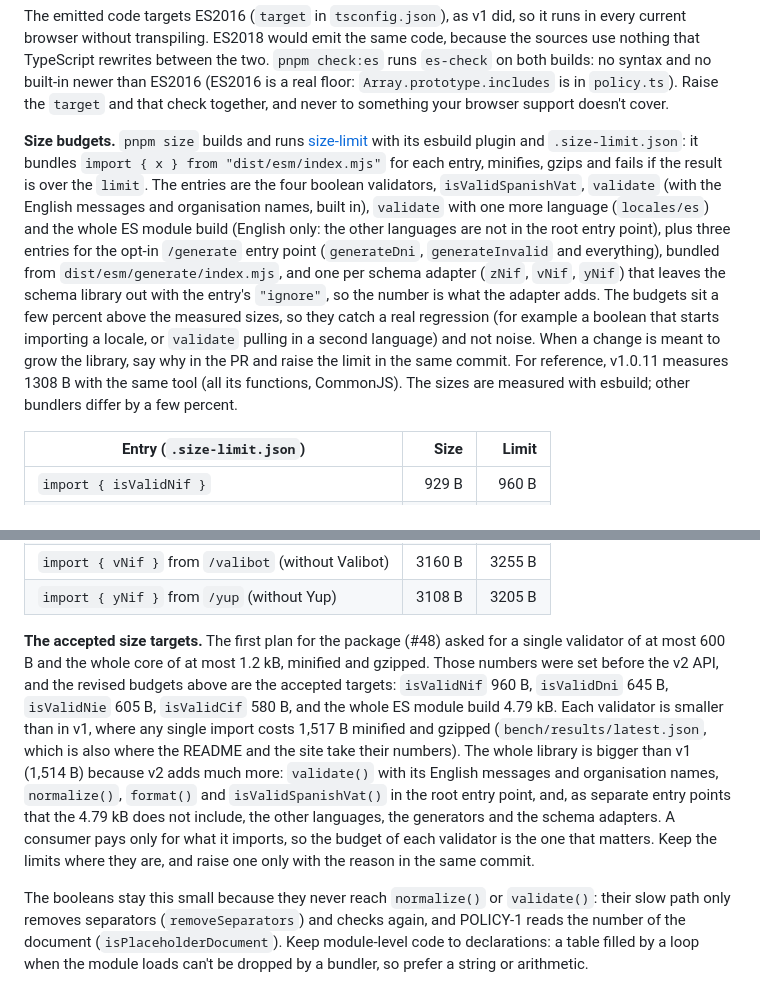
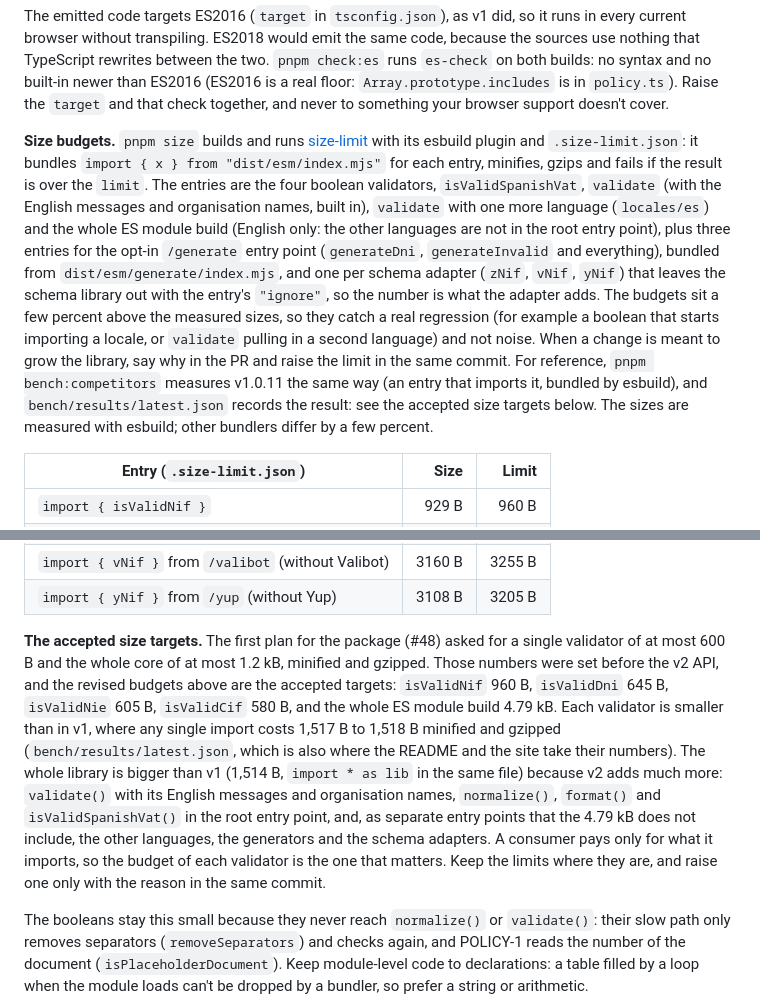
Before and after one commit to josegoval/nif-dni-nie-cif-validation, a Markdown page: CONTRIBUTING.md, 2 parts joined by grey strips. Rendered like a GitHub page.

Commit message:
docs(contributing): take the v1.0.11 sizes only from the benchmark results
The size budgets gave v1.0.11 as 1308 B, while the accepted size targets
gave 1,514 B for the whole library. Both come from esbuild through
size-limit. The 1308 B figure bundles v1's dist/index.js as the entry
itself; the 1,514 B one, from bench/results/latest.json, bundles an entry
that imports the package, as an application does. The budgets now point
to the benchmark results instead of a hand-typed number, and the targets
give the single import cost as 1,517 B to 1,518 B, the range in
latest.json (isValidCif costs one byte more).

Co-Authored-By: Claude Opus 5.5 <noreply@anthropic.com>

```diff
--- a/CONTRIBUTING.md
+++ b/CONTRIBUTING.md
@@ -91,7 +91,7 @@ The sources import each other without file extensions (`from "./nif"`) and the t
 
 The emitted code targets ES2016 (`target` in `tsconfig.json`), as v1 did, so it runs in every current browser without transpiling. ES2018 would emit the same code, because the sources use nothing that TypeScript rewrites between the two. `pnpm check:es` runs `es-check` on both builds: no syntax and no built-in newer than ES2016 (ES2016 is a real floor: `Array.prototype.includes` is in `policy.ts`). Raise the `target` and that check together, and never to something your browser support doesn't cover.
 
-**Size budgets.** `pnpm size` builds and runs [size-limit](https://github.com/ai/size-limit) with its esbuild plugin and `.size-limit.json`: it bundles `import { x } from "dist/esm/index.mjs"` for each entry, minifies, gzips and fails if the result is over the `limit`. The entries are the four boolean validators, `isValidSpanishVat`, `validate` (with the English messages and organisation names, built in), `validate` with one more language (`locales/es`) and the whole ES module build (English only: the other languages are not in the root entry point), plus three entries for the opt-in `/generate` entry point (`generateDni`, `generateInvalid` and everything), bundled from `dist/esm/generate/index.mjs`, and one per schema adapter (`zNif`, `vNif`, `yNif`) that leaves the schema library out with the entry's `"ignore"`, so the number is what the adapter adds. The budgets sit a few percent above the measured sizes, so they catch a real regression (for example a boolean that starts importing a locale, or `validate` pulling in a second language) and not noise. When a change is meant to grow the library, say why in the PR and raise the limit in the same commit. For reference, v1.0.11 measures 1308 B with the same tool (all its functions, CommonJS). The sizes are measured with esbuild; other bundlers differ by a few percent.
+**Size budgets.** `pnpm size` builds and runs [size-limit](https://github.com/ai/size-limit) with its esbuild plugin and `.size-limit.json`: it bundles `import { x } from "dist/esm/index.mjs"` for each entry, minifies, gzips and fails if the result is over the `limit`. The entries are the four boolean validators, `isValidSpanishVat`, `validate` (with the English messages and organisation names, built in), `validate` with one more language (`locales/es`) and the whole ES module build (English only: the other languages are not in the root entry point), plus three entries for the opt-in `/generate` entry point (`generateDni`, `generateInvalid` and everything), bundled from `dist/esm/generate/index.mjs`, and one per schema adapter (`zNif`, `vNif`, `yNif`) that leaves the schema library out with the entry's `"ignore"`, so the number is what the adapter adds. The budgets sit a few percent above the measured sizes, so they catch a real regression (for example a boolean that starts importing a locale, or `validate` pulling in a second language) and not noise. When a change is meant to grow the library, say why in the PR and raise the limit in the same commit. For reference, `pnpm bench:competitors` measures v1.0.11 the same way (an entry that imports it, bundled by esbuild), and `bench/results/latest.json` records the result: see the accepted size targets below. The sizes are measured with esbuild; other bundlers differ by a few percent.
 
 | Entry (`.size-limit.json`) | Size | Limit |
 | --- | ---: | ---: |
@@ -110,7 +110,7 @@ The emitted code targets ES2016 (`target` in `tsconfig.json`), as v1 did, so it
 | `import { vNif }` from `/valibot` (without Valibot) | 3160 B | 3255 B |
 | `import { yNif }` from `/yup` (without Yup) | 3108 B | 3205 B |
 
-**The accepted size targets.** The first plan for the package (#48) asked for a single validator of at most 600 B and the whole core of at most 1.2 kB, minified and gzipped. Those numbers were set before the v2 API, and the revised budgets above are the accepted targets: `isValidNif` 960 B, `isValidDni` 645 B, `isValidNie` 605 B, `isValidCif` 580 B, and the whole ES module build 4.79 kB. Each validator is smaller than in v1, where any single import costs 1,517 B minified and gzipped (`bench/results/latest.json`, which is also where the README and the site take their numbers). The whole library is bigger than v1 (1,514 B) because v2 adds much more: `validate()` with its English messages and organisation names, `normalize()`, `format()` and `isValidSpanishVat()` in the root entry point, and, as separate entry points that the 4.79 kB does not include, the other languages, the generators and the schema adapters. A consumer pays only for what it imports, so the budget of each validator is the one that matters. Keep the limits where they are, and raise one only with the reason in the same commit.
+**The accepted size targets.** The first plan for the package (#48) asked for a single validator of at most 600 B and the whole core of at most 1.2 kB, minified and gzipped. Those numbers were set before the v2 API, and the revised budgets above are the accepted targets: `isValidNif` 960 B, `isValidDni` 645 B, `isValidNie` 605 B, `isValidCif` 580 B, and the whole ES module build 4.79 kB. Each validator is smaller than in v1, where any single import costs 1,517 B to 1,518 B minified and gzipped (`bench/results/latest.json`, which is also where the README and the site take their numbers). The whole library is bigger than v1 (1,514 B, `import * as lib` in the same file) because v2 adds much more: `validate()` with its English messages and organisation names, `normalize()`, `format()` and `isValidSpanishVat()` in the root entry point, and, as separate entry points that the 4.79 kB does not include, the other languages, the generators and the schema adapters. A consumer pays only for what it imports, so the budget of each validator is the one that matters. Keep the limits where they are, and raise one only with the reason in the same commit.
 
 The booleans stay this small because they never reach `normalize()` or `validate()`: their slow path only removes separators (`removeSeparators`) and checks again, and POLICY-1 reads the number of the document (`isPlaceholderDocument`). Keep module-level code to declarations: a table filled by a loop when the module loads can't be dropped by a bundler, so prefer a string or arithmetic.
 
```
